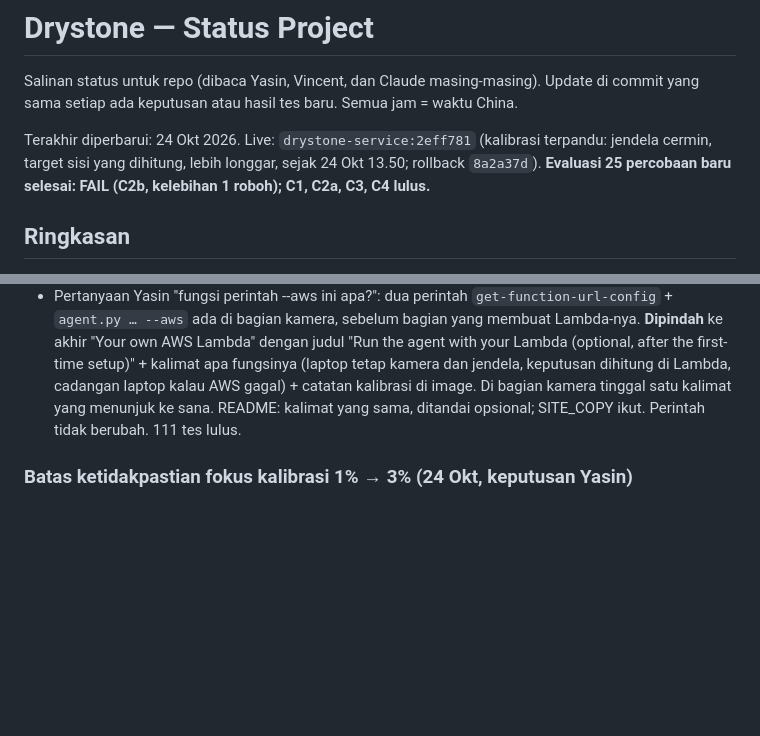
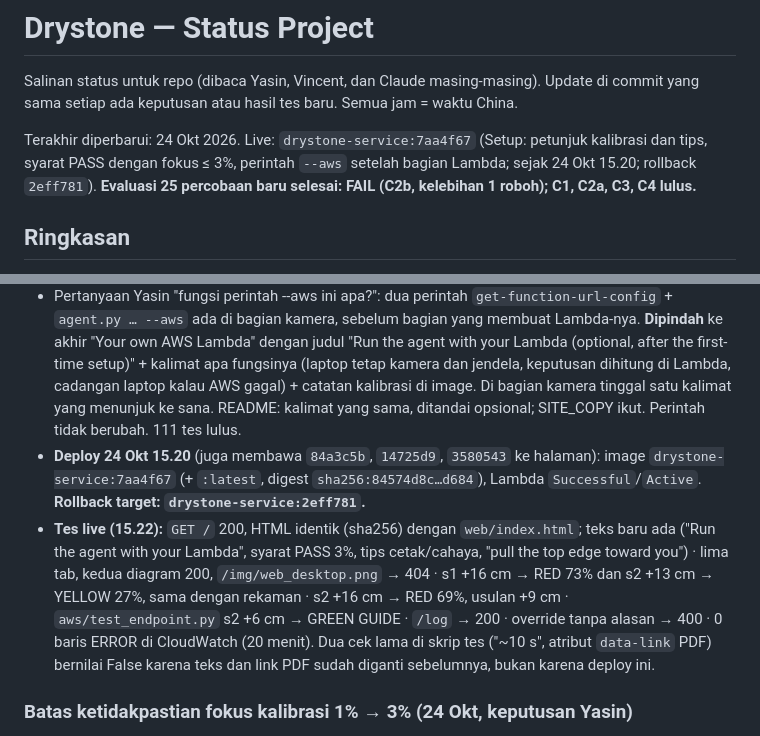
Before and after one commit to yasinfitrah24-tech/drystone, a Markdown page: docs/STATUS.md, 2 parts joined by grey strips. Rendered like a GitHub page; blank space fills up the shorter version.

Commit message:
STATUS: Setup changes live as 7aa4f67
Co-Authored-By: Claude Opus 5.5 <noreply@anthropic.com>

```diff
--- a/docs/STATUS.md
+++ b/docs/STATUS.md
@@ -2,7 +2,7 @@
 
 Salinan status untuk repo (dibaca Yasin, Vincent, dan Claude masing-masing). Update di commit yang sama setiap ada keputusan atau hasil tes baru. Semua jam = waktu China.
 
-Terakhir diperbarui: 24 Okt 2026. Live: `drystone-service:2eff781` (kalibrasi terpandu: jendela cermin, target sisi yang dihitung, lebih longgar, sejak 24 Okt 13.50; rollback `8a2a37d`). **Evaluasi 25 percobaan baru selesai: FAIL (C2b, kelebihan 1 roboh); C1, C2a, C3, C4 lulus.**
+Terakhir diperbarui: 24 Okt 2026. Live: `drystone-service:7aa4f67` (Setup: petunjuk kalibrasi dan tips, syarat PASS dengan fokus ≤ 3%, perintah `--aws` setelah bagian Lambda; sejak 24 Okt 15.20; rollback `2eff781`). **Evaluasi 25 percobaan baru selesai: FAIL (C2b, kelebihan 1 roboh); C1, C2a, C3, C4 lulus.**
 
 ## Ringkasan
 - **Lomba:** OpenCV AI Competition 2026 (https://opencv26.devpost.com/). Deadline **27 Okt, 14.45** (target submit 26 Okt malam). Penjurian 27 Okt–10 Nov, endpoint harus tetap hidup.
@@ -234,6 +234,8 @@ Latihan final 18 Okt 13.36–13.41, `agent.py --aws`, Lambda `drystone-service:3
 ### Uji tangan Setup lulus + perintah agent `--aws` dipindah (24 Okt)
 - **Uji tangan Yasin dengan kamera dan cetakan asli** (clone `E:\setup-test\drystone`, setelah batas 3%): ke-14 target selesai, **PASS**: RMS 0,437 px, ketidakpastian fx 2,17% / fy 2,24%, cakupan 12/12, keempat sisi miring, fx 910 ± 20 (kalibrasi kami 900,0). `data/camera_mycam.yaml` terbentuk dan `agent.py --calib data/camera_mycam.yaml --marker-mm 80` jalan ("aman"). Alur Setup clone → install → kalibrasi → agent teruji dari awal sampai akhir.
 - Pertanyaan Yasin "fungsi perintah --aws ini apa?": dua perintah `get-function-url-config` + `agent.py … --aws` ada di bagian kamera, sebelum bagian yang membuat Lambda-nya. **Dipindah** ke akhir "Your own AWS Lambda" dengan judul "Run the agent with your Lambda (optional, after the first-time setup)" + kalimat apa fungsinya (laptop tetap kamera dan jendela, keputusan dihitung di Lambda, cadangan laptop kalau AWS gagal) + catatan kalibrasi di image. Di bagian kamera tinggal satu kalimat yang menunjuk ke sana. README: kalimat yang sama, ditandai opsional; SITE_COPY ikut. Perintah tidak berubah. 111 tes lulus.
+- **Deploy 24 Okt 15.20** (juga membawa `84a3c5b`, `14725d9`, `3580543` ke halaman): image `drystone-service:7aa4f67` (+ `:latest`, digest `sha256:84574d8c…d684`), Lambda `Successful`/`Active`. **Rollback target: `drystone-service:2eff781`.**
+- **Tes live (15.22):** `GET /` 200, HTML identik (sha256) dengan `web/index.html`; teks baru ada ("Run the agent with your Lambda", syarat PASS 3%, tips cetak/cahaya, "pull the top edge toward you") · lima tab, kedua diagram 200, `/img/web_desktop.png` → 404 · s1 +16 cm → RED 73% dan s2 +13 cm → YELLOW 27%, sama dengan rekaman · s2 +16 cm → RED 69%, usulan +9 cm · `aws/test_endpoint.py` s2 +6 cm → GREEN GUIDE · `/log` → 200 · override tanpa alasan → 400 · 0 baris ERROR di CloudWatch (20 menit). Dua cek lama di skrip tes ("~10 s", atribut `data-link` PDF) bernilai False karena teks dan link PDF sudah diganti sebelumnya, bukan karena deploy ini.
 
 ### Batas ketidakpastian fokus kalibrasi 1% → 3% (24 Okt, keputusan Yasin)
 - Uji tangan dengan pencocokan longgar: ke-14 target selesai, RMS 0,40 px, cakupan 12/12, keempat sisi miring, tapi RETRY karena ketidakpastian fx 2,52% (batas 1%). Foto tambahan yang hampir datar tidak membantu. Karena RETRY, `data/camera_mycam.yaml` tidak dibuat, sehingga perintah agent di Setup macet (draft bisa dipakai, dengan peringatan).
```
